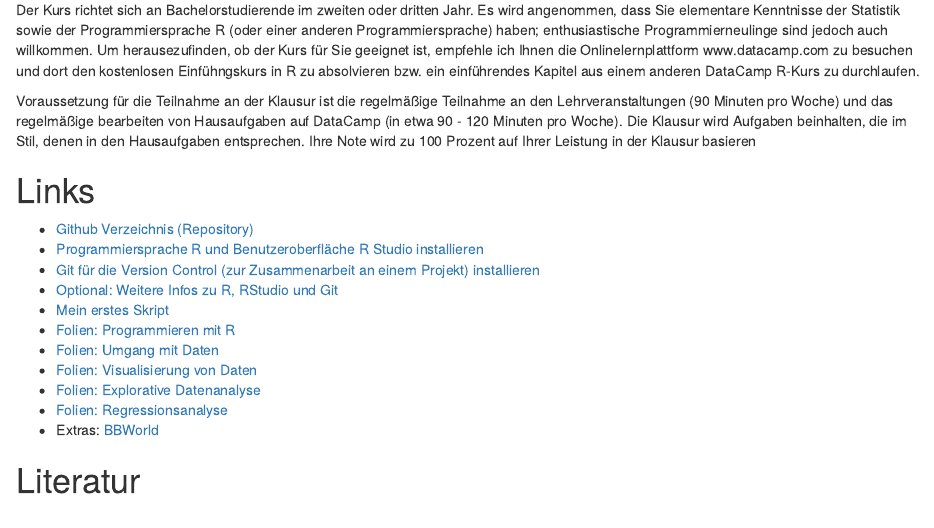
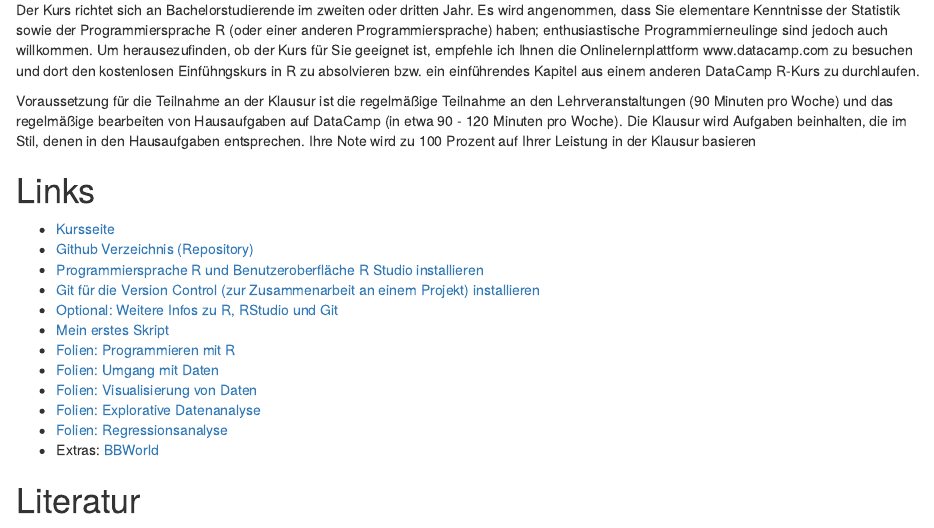
Before and after one commit to wasilios-hariskos/r4ds-erfurt20, an R Markdown document (00-einfuehrung.Rmd): the page in a window 1100 px wide, from 540 px down. The pictures show the output file 00-einfuehrung.html that the author committed with the source, opened offline.

Commit message:
Änderung Kursseite.

```diff
--- a/00-einfuehrung.Rmd
+++ b/00-einfuehrung.Rmd
@@ -36,17 +36,18 @@ Voraussetzung für die Teilnahme an der Klausur ist die regelmäßige Teilnahme
 
 # Links
 
++ [Kursseite](https://htmlpreview.github.io/?https://github.com/wasilios-hariskos/r4ds-erfurt20/blob/main/00-einfuehrung.html)
 + [Github Verzeichnis (Repository)](https://github.com/wasilios-hariskos/r4ds-erfurt20)
 + [Programmiersprache R und Benutzeroberfläche R Studio installieren](https://rstudio.com/products/rstudio/download)
 + [Git für die Version Control (zur Zusammenarbeit an einem Projekt) installieren](https://git-scm.com/downloads)
 + [Optional: Weitere Infos zu R, RStudio und Git](https://www.geo.uzh.ch/microsite/reproducible_research/post/rr-rstudio-git/)
-+ [Mein erstes Skript](https://raw.githubusercontent.com/wasilios-hariskos/r4ds-erfurt20/master/01-mein-erstes-skript.R)
-+ [Folien: Programmieren mit R](https://htmlpreview.github.io/?https://github.com/wasilios-hariskos/r4ds-erfurt20/blob/master/01_programmingR_base.html)
-+ [Folien: Umgang mit Daten](https://htmlpreview.github.io/?https://github.com/wasilios-hariskos/r4ds-erfurt20/blob/master/02_dataTransformation_dplyr.html)
-+ [Folien: Visualisierung von Daten](https://htmlpreview.github.io/?https://github.com/wasilios-hariskos/r4ds-erfurt20/blob/master/03_dataVisualization_ggplot2.html)
-+ [Folien: Explorative Datenanalyse](https://htmlpreview.github.io/?https://github.com/wasilios-hariskos/r4ds-erfurt20/blob/master/04_exploratoryDataAnalysis.html)
-+ [Folien: Regressionsanalyse](https://htmlpreview.github.io/?https://github.com/wasilios-hariskos/r4ds-erfurt20/blob/master/05_linear_regression.html)
-+ Extras: [BBWorld](https://github.com/wasilios-hariskos/r4ds-erfurt20/blob/master/BBworld.R)
++ [Mein erstes Skript](https://raw.githubusercontent.com/wasilios-hariskos/r4ds-erfurt20/main/01-mein-erstes-skript.R)
++ [Folien: Programmieren mit R](https://htmlpreview.github.io/?https://github.com/wasilios-hariskos/r4ds-erfurt20/blob/main/01_programmingR_base.html)
++ [Folien: Umgang mit Daten](https://htmlpreview.github.io/?https://github.com/wasilios-hariskos/r4ds-erfurt20/blob/main/02_dataTransformation_dplyr.html)
++ [Folien: Visualisierung von Daten](https://htmlpreview.github.io/?https://github.com/wasilios-hariskos/r4ds-erfurt20/blob/main/03_dataVisualization_ggplot2.html)
++ [Folien: Explorative Datenanalyse](https://htmlpreview.github.io/?https://github.com/wasilios-hariskos/r4ds-erfurt20/blob/main/04_exploratoryDataAnalysis.html)
++ [Folien: Regressionsanalyse](https://htmlpreview.github.io/?https://github.com/wasilios-hariskos/r4ds-erfurt20/blob/main/05_linear_regression.html)
++ Extras: [BBWorld](https://github.com/wasilios-hariskos/r4ds-erfurt20/blob/main/BBworld.R)
 
 # Literatur
 
```
Also changed, not shown: 00-einfuehrung.html.
